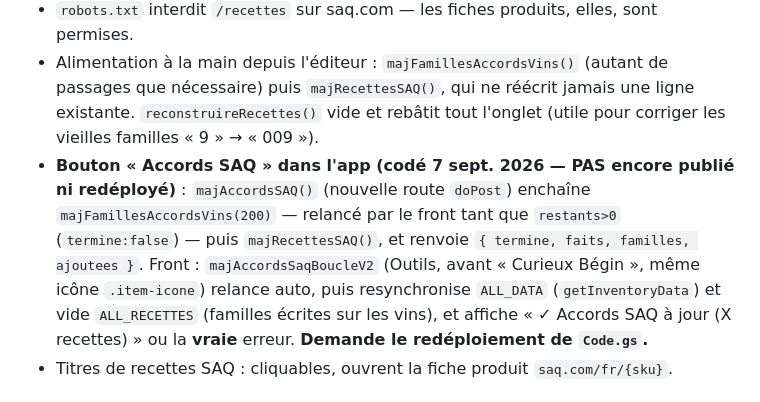
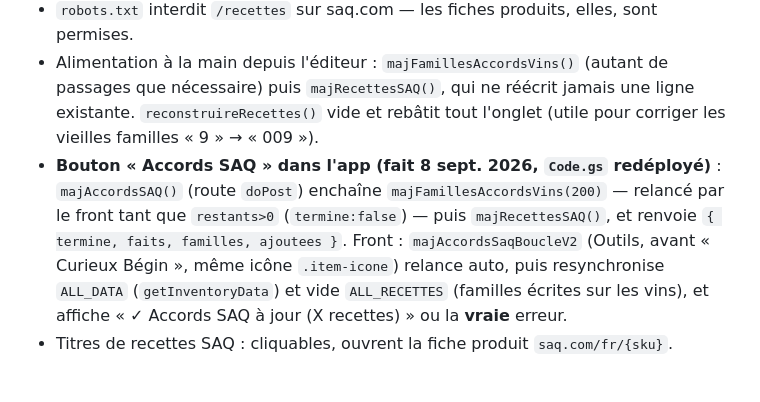
Before and after one commit to ngjcpvino/dionysos, a Markdown page: mise-a-jour.md, the part around the change. Drawn GitHub-style.

Commit message:
Etat: bouton Accords SAQ publie et Code.gs redeploye (maj de la note)
Co-Authored-By: Claude Opus 4.8 <noreply@anthropic.com>

```diff
--- a/mise-a-jour.md
+++ b/mise-a-jour.md
@@ -108,7 +108,7 @@ Mécanique distincte de Chartier : le lien vin → recettes est un **code de fam
 - Un appel API par famille suffit, aucune pagination. Pas de photo de recette dans l'API, contrairement au site.
 - `robots.txt` interdit `/recettes` sur saq.com — les fiches produits, elles, sont permises.
 - Alimentation à la main depuis l'éditeur : `majFamillesAccordsVins()` (autant de passages que nécessaire) puis `majRecettesSAQ()`, qui ne réécrit jamais une ligne existante. `reconstruireRecettes()` vide et rebâtit tout l'onglet (utile pour corriger les vieilles familles « 9 » → « 009 »).
-- **Bouton « Accords SAQ » dans l'app (codé 7 sept. 2026 — PAS encore publié ni redéployé)** : `majAccordsSAQ()` (nouvelle route `doPost`) enchaîne `majFamillesAccordsVins(200)` — relancé par le front tant que `restants>0` (`termine:false`) — puis `majRecettesSAQ()`, et renvoie `{ termine, faits, familles, ajoutees }`. Front : `majAccordsSaqBoucleV2` (Outils, avant « Curieux Bégin », même icône `.item-icone`) relance auto, puis resynchronise `ALL_DATA` (`getInventoryData`) et vide `ALL_RECETTES` (familles écrites sur les vins), et affiche « ✓ Accords SAQ à jour (X recettes) » ou la **vraie** erreur. **Demande le redéploiement de `Code.gs`.**
+- **Bouton « Accords SAQ » dans l'app (fait 8 sept. 2026, `Code.gs` redéployé)** : `majAccordsSAQ()` (route `doPost`) enchaîne `majFamillesAccordsVins(200)` — relancé par le front tant que `restants>0` (`termine:false`) — puis `majRecettesSAQ()`, et renvoie `{ termine, faits, familles, ajoutees }`. Front : `majAccordsSaqBoucleV2` (Outils, avant « Curieux Bégin », même icône `.item-icone`) relance auto, puis resynchronise `ALL_DATA` (`getInventoryData`) et vide `ALL_RECETTES` (familles écrites sur les vins), et affiche « ✓ Accords SAQ à jour (X recettes) » ou la **vraie** erreur.
 - Titres de recettes SAQ : cliquables, ouvrent la fiche produit `saq.com/fr/{sku}`.
 
 ## 📺 Selon Curieux Bégin — pièges (ajouté 6 septembre 2026)
```
